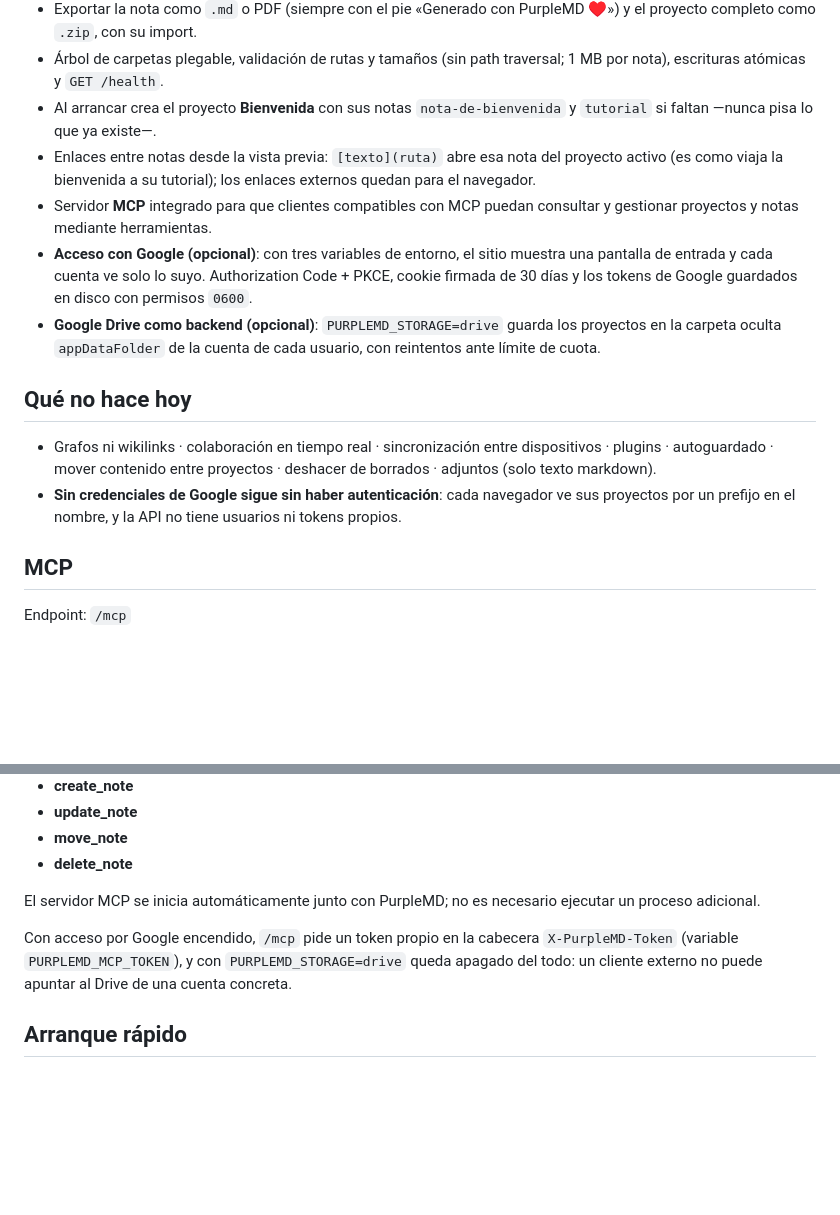
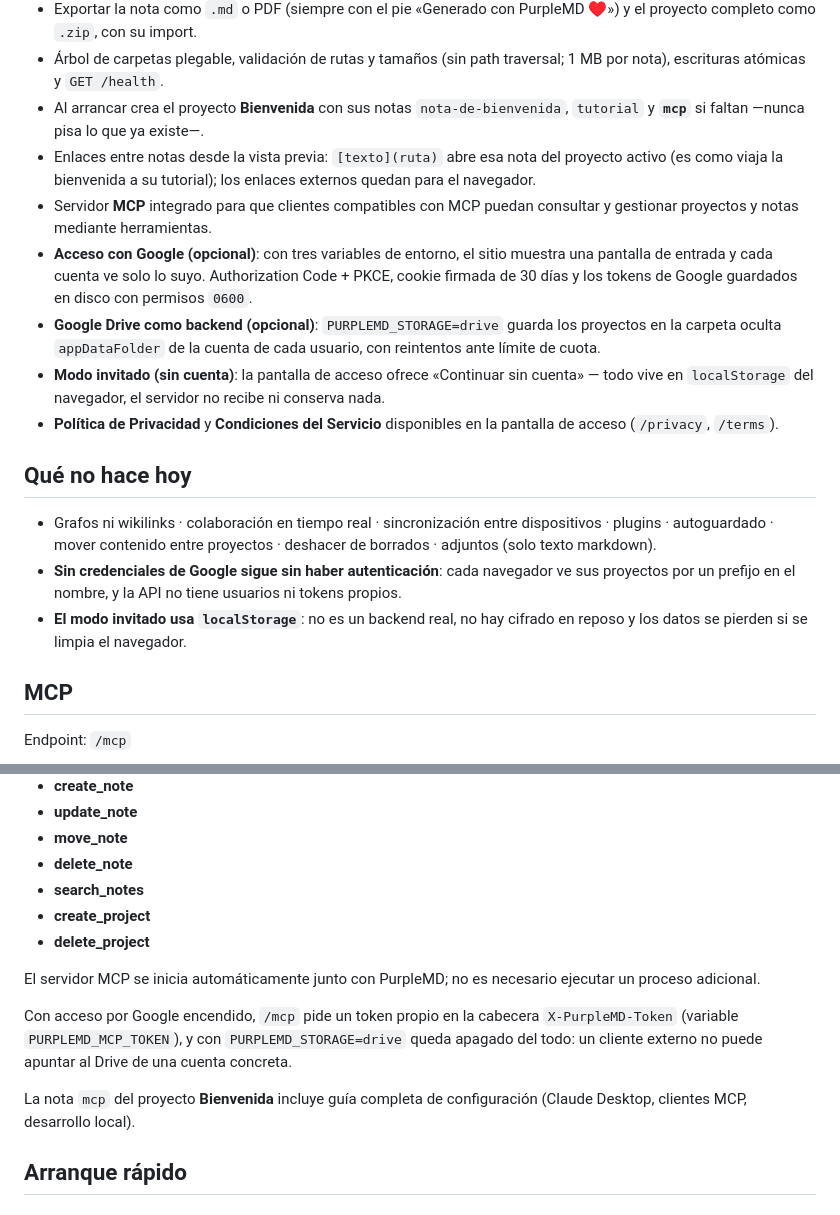
Before and after one commit to ltrecanao/purplemd, a Markdown page: README.md, 2 parts joined by grey strips. Drawn GitHub-style; blank space fills up the shorter version.

Commit message:
docs: actualizar README y CONTRIBUTING con novedades (MCP, guest, privacy, terms)

```diff
--- a/README.md
+++ b/README.md
@@ -36,7 +36,7 @@ cliente, sin autoguardado, y con acceso opcional vía Google.
 - Árbol de carpetas plegable, validación de rutas y tamaños (sin path
   traversal; 1 MB por nota), escrituras atómicas y `GET /health`.
 - Al arrancar crea el proyecto **Bienvenida** con sus notas
-  `nota-de-bienvenida` y `tutorial` si faltan —nunca pisa lo que ya
+  `nota-de-bienvenida`, `tutorial` y **`mcp`** si faltan —nunca pisa lo que ya
   existe—.
 - Enlaces entre notas desde la vista previa: `[texto](ruta)` abre esa
   nota del proyecto activo (es como viaja la bienvenida a su tutorial);
@@ -50,6 +50,11 @@ consultar y gestionar proyectos y notas mediante herramientas.
 - **Google Drive como backend (opcional)**: `PURPLEMD_STORAGE=drive`
   guarda los proyectos en la carpeta oculta `appDataFolder` de la cuenta
   de cada usuario, con reintentos ante límite de cuota.
+- **Modo invitado (sin cuenta)**: la pantalla de acceso ofrece
+  «Continuar sin cuenta» — todo vive en `localStorage` del navegador,
+  el servidor no recibe ni conserva nada.
+- **Política de Privacidad** y **Condiciones del Servicio** disponibles
+  en la pantalla de acceso (`/privacy`, `/terms`).
 
 ## Qué no hace hoy
 
@@ -59,6 +64,8 @@ consultar y gestionar proyectos y notas mediante herramientas.
 - **Sin credenciales de Google sigue sin haber autenticación**: cada
   navegador ve sus proyectos por un prefijo en el nombre, y la API no
   tiene usuarios ni tokens propios.
+- **El modo invitado usa `localStorage`**: no es un backend real, no hay
+  cifrado en reposo y los datos se pierden si se limpia el navegador.
 
 ## MCP
 
@@ -76,6 +83,9 @@ notas:
 - **update_note**
 - **move_note**
 - **delete_note**
+- **search_notes**
+- **create_project**
+- **delete_project**
 
 El servidor MCP se inicia automáticamente junto con PurpleMD; no es
 necesario ejecutar un proceso adicional.
@@ -84,6 +94,9 @@ Con acceso por Google encendido, `/mcp` pide un token propio en la
 cabecera `X-PurpleMD-Token` (variable `PURPLEMD_MCP_TOKEN`), y con
 `PURPLEMD_STORAGE=drive` queda apagado del todo: un cliente externo no
 puede apuntar al Drive de una cuenta concreta.
+
+La nota `mcp` del proyecto **Bienvenida** incluye guía completa de
+configuración (Claude Desktop, clientes MCP, desarrollo local).
 
 ## Arranque rápido
 
```
Also changed, not shown: CONTRIBUTING.md (+1 -1 lines).
